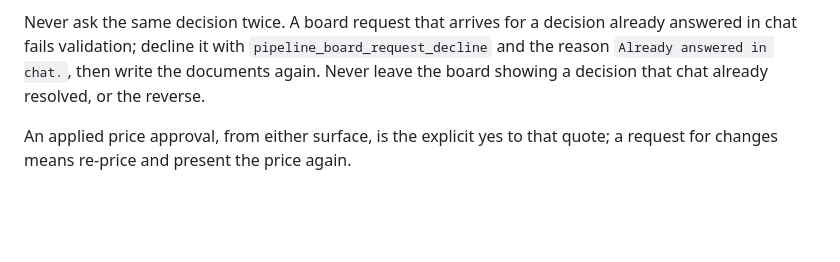
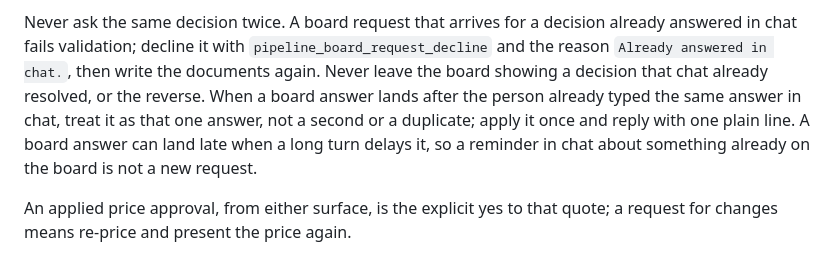
Before and after one commit to 3echo-dev/social-campaign, a Markdown page: skills/board-sync/SKILL.md, the part around the change. Rendered like a GitHub page; blank space fills up the shorter version.

```diff
--- a/skills/board-sync/SKILL.md
+++ b/skills/board-sync/SKILL.md
@@ -368,6 +368,8 @@ Then tell the person in one plain line naming the job's brand and title what hap
 Never ask the same decision twice.
 A board request that arrives for a decision already answered in chat fails validation; decline it with `pipeline_board_request_decline` and the reason `Already answered in chat.`, then write the documents again.
 Never leave the board showing a decision that chat already resolved, or the reverse.
+When a board answer lands after the person already typed the same answer in chat, treat it as that one answer, not a second or a duplicate; apply it once and reply with one plain line.
+A board answer can land late when a long turn delays it, so a reminder in chat about something already on the board is not a new request.
 
 An applied price approval, from either surface, is the explicit yes to that quote; a request for changes means re-price and present the price again.
 
```
Also changed, not shown: skills/social-campaign/SKILL.md (+4 -0 lines).
